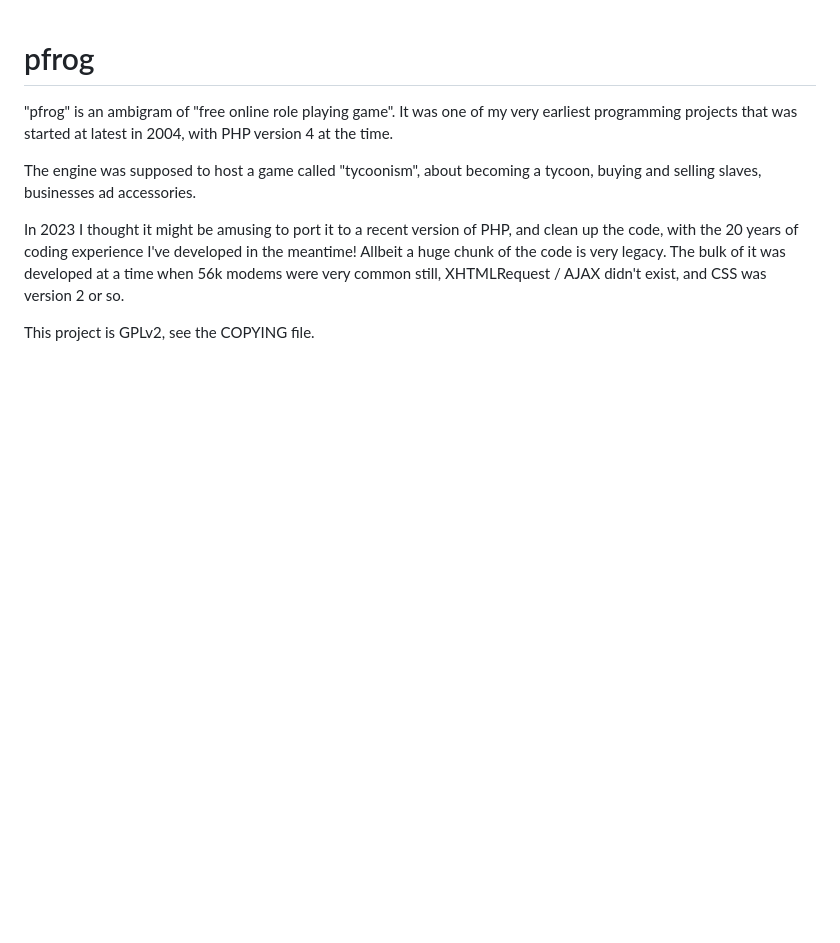
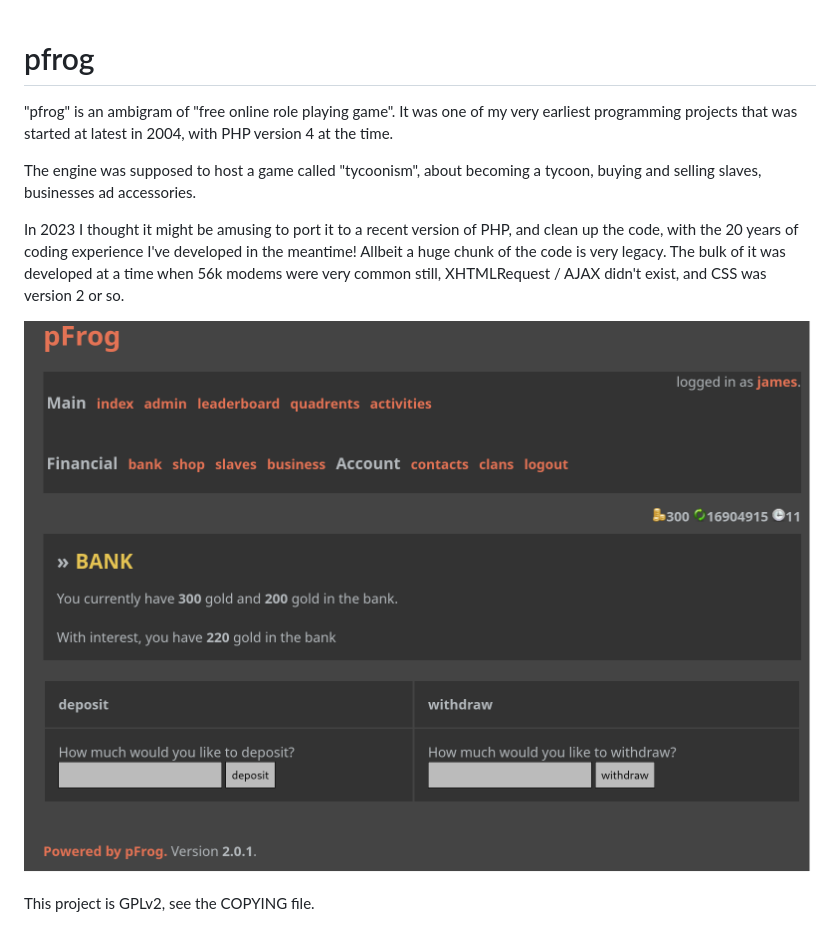
Before and after one commit to jamesread/PoshFrog, a Markdown page: README.md, the part around the change. Drawn GitHub-style; pictures changed too: screenshot.png (added); blank space fills up the shorter version.

Commit message:
Add screenshot

```diff
--- a/README.md
+++ b/README.md
@@ -6,4 +6,6 @@ The engine was supposed to host a game called "tycoonism", about becoming a tyco
 
 In 2023 I thought it might be amusing to port it to a recent version of PHP, and clean up the code, with the 20 years of coding experience I've developed in the meantime! Allbeit a huge chunk of the code is very legacy. The bulk of it was developed at a time when 56k modems were very common still, XHTMLRequest / AJAX didn't exist, and CSS was version 2 or so.
 
+![screenshot.png](screenshot.png)
+
 This project is GPLv2, see the COPYING file.
```
